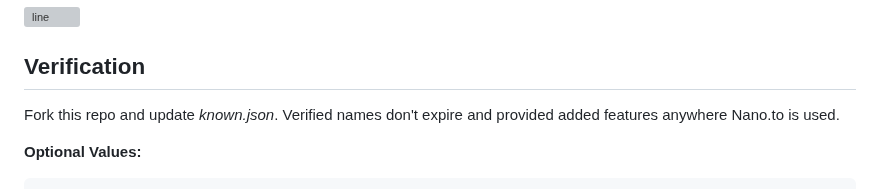
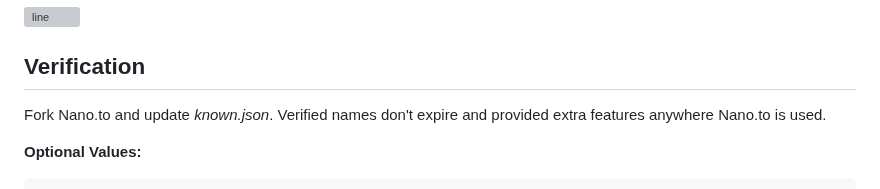
Before and after one commit to fwd/nano-to, a Markdown page: readme.md, the part around the change. GitHub-like rendering; grey boxes are pictures that could not be loaded.

```diff
--- a/readme.md
+++ b/readme.md
@@ -92,7 +92,7 @@ php -S localhost:8080
 
 ## Verification
 
-Fork this repo and update *known.json*. Verified names don't expire and provided added features anywhere Nano.to is used.
+Fork Nano.to and update *known.json*. Verified names don't expire and provided extra features anywhere Nano.to is used.
 
 **Optional Values:**
 
```
